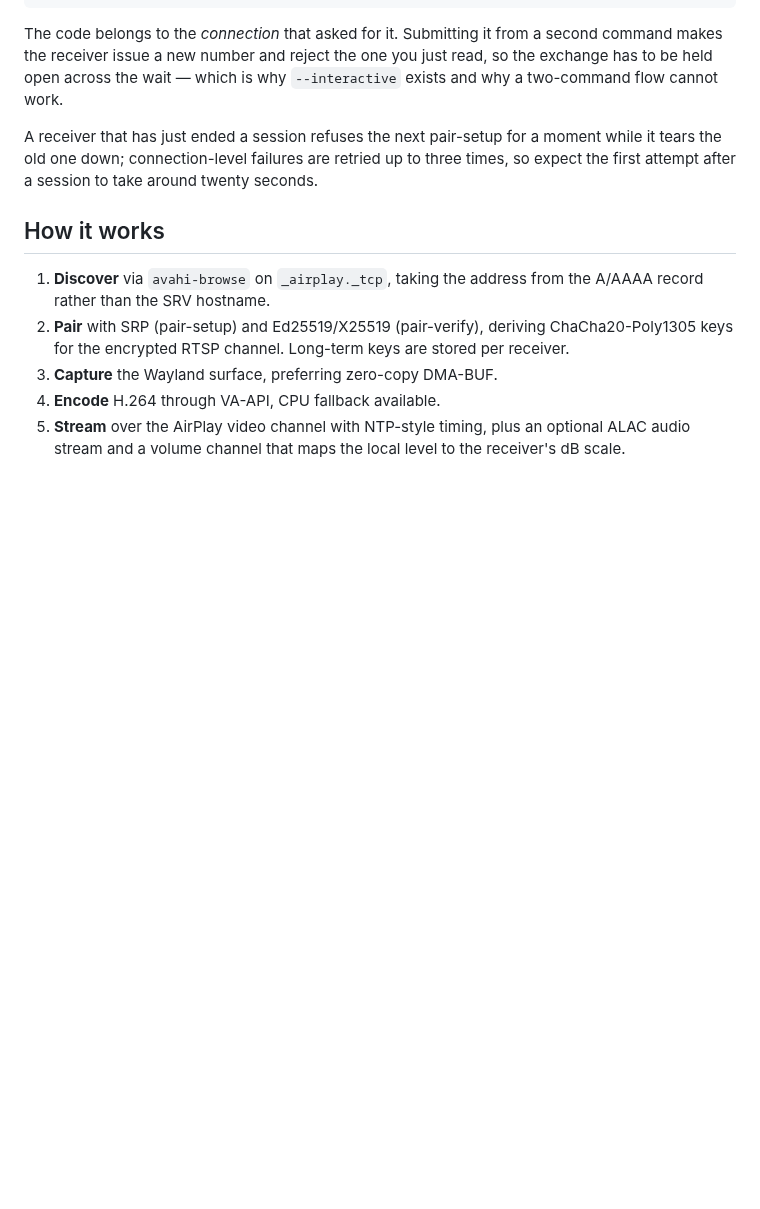
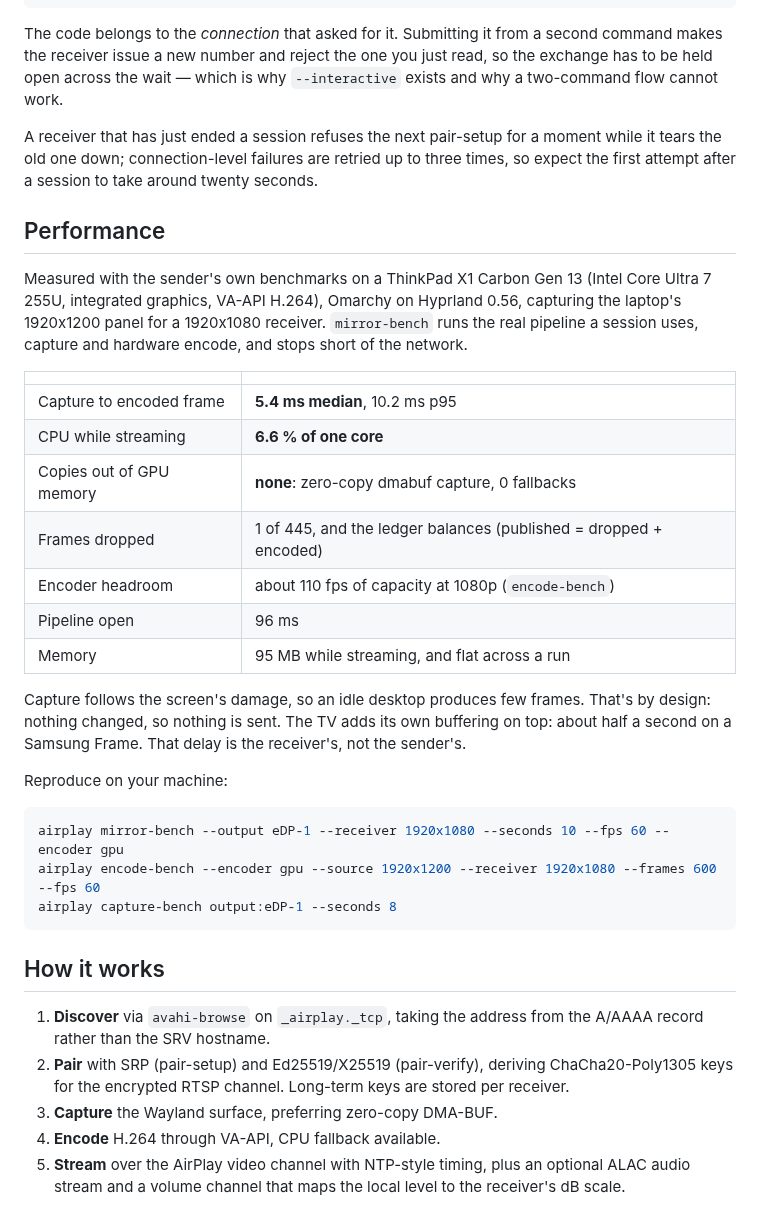
Before and after one commit to jonspinks/omarchy-airplay, a Markdown page: README.md, the part around one of its changes. Drawn GitHub-style; blank space fills up the shorter version.

````diff
--- a/README.md
+++ b/README.md
@@ -103,6 +133,37 @@ while it tears the old one down; connection-level failures are retried up to
 three times, so expect the first attempt after a session to take around twenty
 seconds.
 
+## Performance
+
+Measured with the sender's own benchmarks on a ThinkPad X1 Carbon Gen 13
+(Intel Core Ultra 7 255U, integrated graphics, VA-API H.264), Omarchy on
+Hyprland 0.56, capturing the laptop's 1920x1200 panel for a 1920x1080 receiver.
+`mirror-bench` runs the real pipeline a session uses, capture and hardware
+encode, and stops short of the network.
+
+| | |
+|---|---|
+| Capture to encoded frame | **5.4 ms median**, 10.2 ms p95 |
+| CPU while streaming | **6.6 % of one core** |
+| Copies out of GPU memory | **none**: zero-copy dmabuf capture, 0 fallbacks |
+| Frames dropped | 1 of 445, and the ledger balances (published = dropped + encoded) |
+| Encoder headroom | about 110 fps of capacity at 1080p (`encode-bench`) |
+| Pipeline open | 96 ms |
+| Memory | 95 MB while streaming, and flat across a run |
+
+Capture follows the screen's damage, so an idle desktop produces few frames.
+That's by design: nothing changed, so nothing is sent. The TV adds its own
+buffering on top: about half a second on a Samsung Frame. That delay is the
+receiver's, not the sender's.
+
+Reproduce on your machine:
+
+```bash
+airplay mirror-bench --output eDP-1 --receiver 1920x1080 --seconds 10 --fps 60 --encoder gpu
+airplay encode-bench --encoder gpu --source 1920x1200 --receiver 1920x1080 --frames 600 --fps 60
+airplay capture-bench output:eDP-1 --seconds 8
+```
+
 ## How it works
 
 1. **Discover** via `avahi-browse` on `_airplay._tcp`, taking the address from
````
Also changed, not shown: other parts of README.md (+44 -14 lines), docs/preview.png (added).
